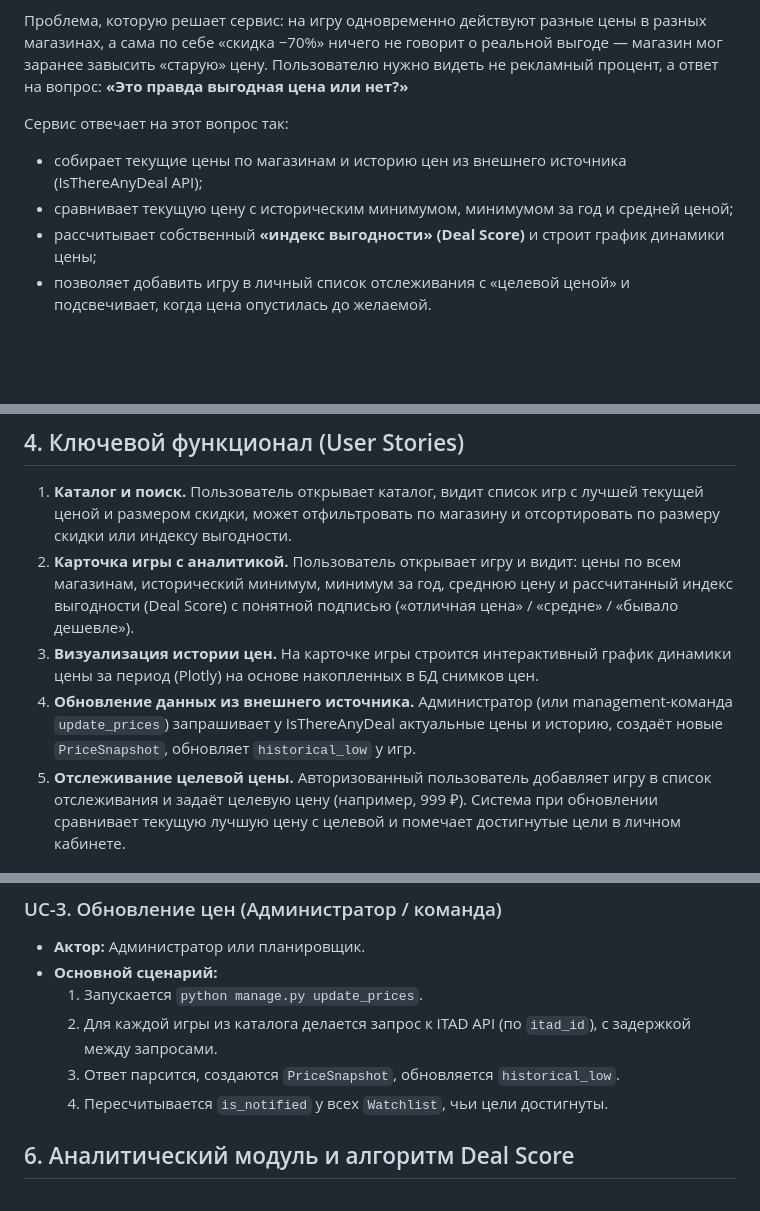
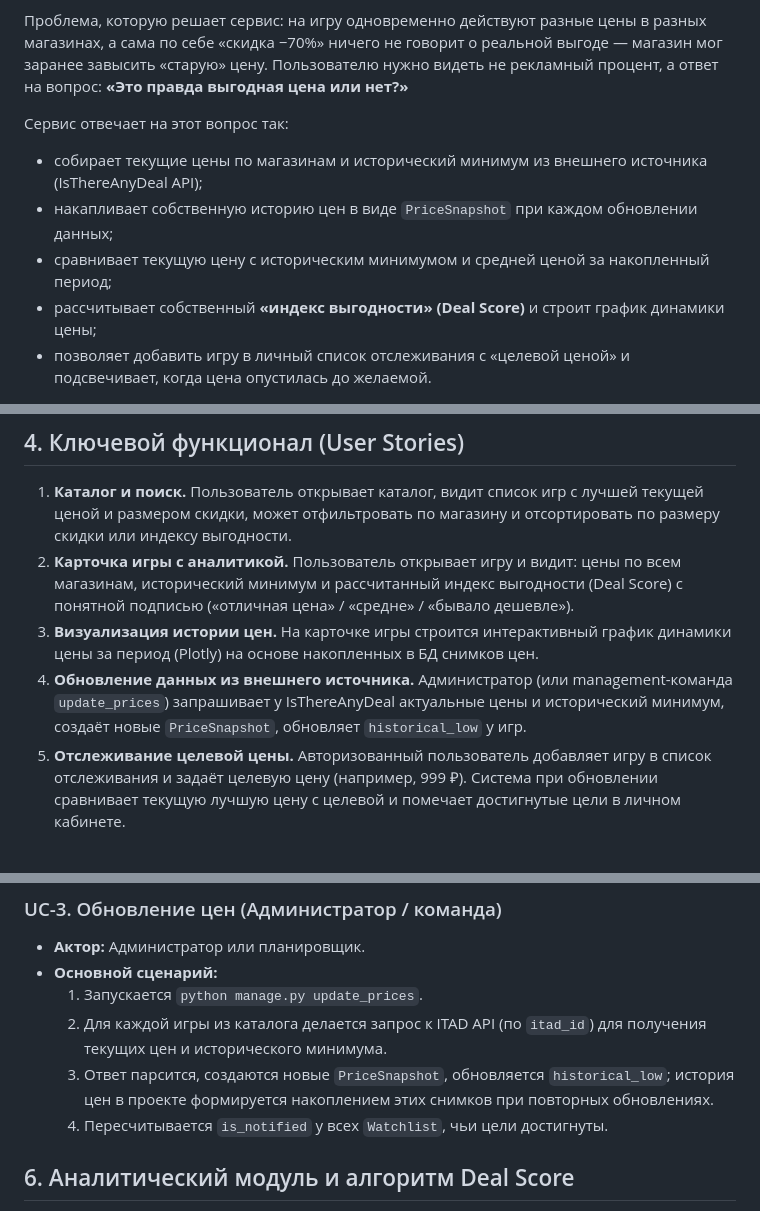
Before and after one commit to basovalex/dealhunter, a Markdown page: TZ.md, 3 parts joined by grey strips. Rendered like a GitHub page; blank space fills up the shorter version.

```diff
--- a/TZ.md
+++ b/TZ.md
@@ -7,8 +7,9 @@
 Проблема, которую решает сервис: на игру одновременно действуют разные цены в разных магазинах, а сама по себе «скидка −70%» ничего не говорит о реальной выгоде — магазин мог заранее завысить «старую» цену. Пользователю нужно видеть не рекламный процент, а ответ на вопрос: **«Это правда выгодная цена или нет?»**
 
 Сервис отвечает на этот вопрос так:
-- собирает текущие цены по магазинам и историю цен из внешнего источника (IsThereAnyDeal API);
-- сравнивает текущую цену с историческим минимумом, минимумом за год и средней ценой;
+- собирает текущие цены по магазинам и исторический минимум из внешнего источника (IsThereAnyDeal API);
+- накапливает собственную историю цен в виде `PriceSnapshot` при каждом обновлении данных;
+- сравнивает текущую цену с историческим минимумом и средней ценой за накопленный период;
 - рассчитывает собственный **«индекс выгодности» (Deal Score)** и строит график динамики цены;
 - позволяет добавить игру в личный список отслеживания с «целевой ценой» и подсвечивает, когда цена опустилась до желаемой.
 
@@ -108,9 +109,9 @@ erDiagram
 ## 4. Ключевой функционал (User Stories)
 
 1. **Каталог и поиск.** Пользователь открывает каталог, видит список игр с лучшей текущей ценой и размером скидки, может отфильтровать по магазину и отсортировать по размеру скидки или индексу выгодности.
-2. **Карточка игры с аналитикой.** Пользователь открывает игру и видит: цены по всем магазинам, исторический минимум, минимум за год, среднюю цену и рассчитанный индекс выгодности (Deal Score) с понятной подписью («отличная цена» / «средне» / «бывало дешевле»).
+2. **Карточка игры с аналитикой.** Пользователь открывает игру и видит: цены по всем магазинам, исторический минимум и рассчитанный индекс выгодности (Deal Score) с понятной подписью («отличная цена» / «средне» / «бывало дешевле»).
 3. **Визуализация истории цен.** На карточке игры строится интерактивный график динамики цены за период (Plotly) на основе накопленных в БД снимков цен.
-4. **Обновление данных из внешнего источника.** Администратор (или management-команда `update_prices`) запрашивает у IsThereAnyDeal актуальные цены и историю, создаёт новые `PriceSnapshot`, обновляет `historical_low` у игр.
+4. **Обновление данных из внешнего источника.** Администратор (или management-команда `update_prices`) запрашивает у IsThereAnyDeal актуальные цены и исторический минимум, создаёт новые `PriceSnapshot`, обновляет `historical_low` у игр.
 5. **Отслеживание целевой цены.** Авторизованный пользователь добавляет игру в список отслеживания и задаёт целевую цену (например, 999 ₽). Система при обновлении сравнивает текущую лучшую цену с целевой и помечает достигнутые цели в личном кабинете.
 
 ## 5. Детализация Use Case (для бонуса «Расширенное ТЗ»)
@@ -139,8 +140,8 @@ erDiagram
 - **Актор:** Администратор или планировщик.
 - **Основной сценарий:**
   1. Запускается `python manage.py update_prices`.
-  2. Для каждой игры из каталога делается запрос к ITAD API (по `itad_id`), с задержкой между запросами.
-  3. Ответ парсится, создаются `PriceSnapshot`, обновляется `historical_low`.
+  2. Для каждой игры из каталога делается запрос к ITAD API (по `itad_id`) для получения текущих цен и исторического минимума.
+  3. Ответ парсится, создаются новые `PriceSnapshot`, обновляется `historical_low`; история цен в проекте формируется накоплением этих снимков при повторных обновлениях.
   4. Пересчитывается `is_notified` у всех `Watchlist`, чьи цели достигнуты.
 
 ## 6. Аналитический модуль и алгоритм Deal Score
```
Also changed, not shown: other parts of TZ.md (+1 -1 lines), README.md (+1 -1 lines).
